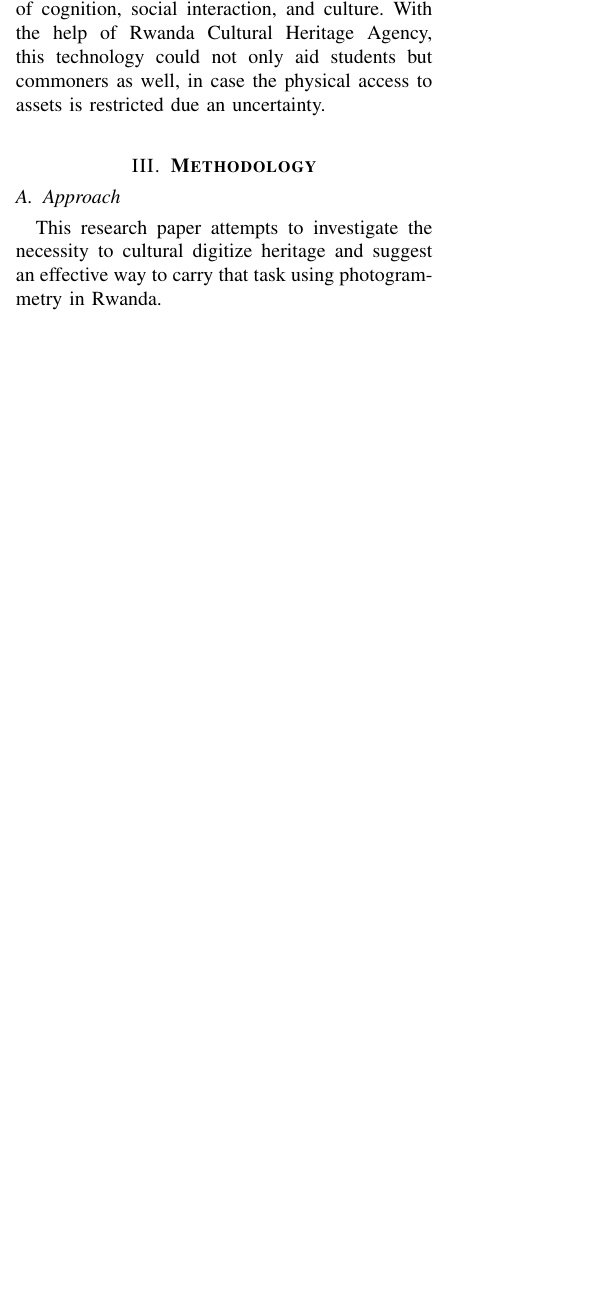
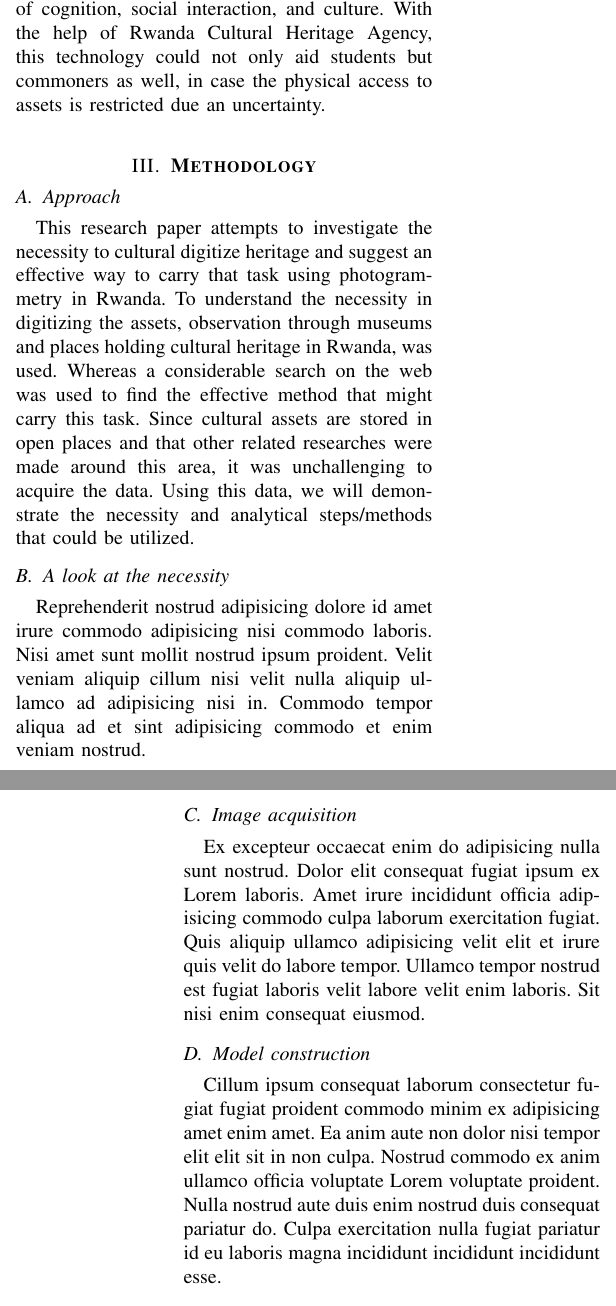
Before and after one commit to nshutijean/cost-effective-CRP-digitization-rwanda, a LaTeX paper (LR.tex): part of one column of page 2 of 3 before the commit and two parts of the columns of pages 2 and 3 of 4 after it, the two joined at a grey line, cut so that both start at the same text, the shorter picture padded with empty space. Compiled offline with pdfLaTeX.

Commit message:
added methods used to reach the research question

```diff
--- a/LR.tex
+++ b/LR.tex
@@ -89,4 +89,13 @@ Rwanda Cultural Heritage Agency, this technology could not only aid students but
 
 \section{\textbf{Methodology}}
 \subsection{Approach}
-This research paper attempts to investigate the necessity to cultural digitize heritage and suggest an effective way to carry that task using photogrammetry in Rwanda.
+This research paper attempts to investigate the necessity to cultural digitize heritage and suggest an effective way to carry that task using photogrammetry in Rwanda. To understand the necessity in digitizing the assets, observation through museums and places holding cultural heritage in Rwanda, was used. Whereas a considerable search on the web was used to find the effective method that might carry this task. Since cultural assets are stored in open places and that other related researches were made around this area, it was unchallenging to acquire the data. Using this data, we will demonstrate the necessity and analytical steps/methods that could be utilized.
+
+\subsection{A look at the necessity}
+Reprehenderit nostrud adipisicing dolore id amet irure commodo adipisicing nisi commodo laboris. Nisi amet sunt mollit nostrud ipsum proident. Velit veniam aliquip cillum nisi velit nulla aliquip ullamco ad adipisicing nisi in. Commodo tempor aliqua ad et sint adipisicing commodo et enim veniam nostrud.
+
+\subsection{Image acquisition}
+Ex excepteur occaecat enim do adipisicing nulla sunt nostrud. Dolor elit consequat fugiat ipsum ex Lorem laboris. Amet irure incididunt officia adipisicing commodo culpa laborum exercitation fugiat. Quis aliquip ullamco adipisicing velit elit et irure quis velit do labore tempor. Ullamco tempor nostrud est fugiat laboris velit labore velit enim laboris. Sit nisi enim consequat eiusmod.
+
+\subsection{Model construction}
+Cillum ipsum consequat laborum consectetur fugiat fugiat proident commodo minim ex adipisicing amet enim amet. Ea anim aute non dolor nisi tempor elit elit sit in non culpa. Nostrud commodo ex anim ullamco officia voluptate Lorem voluptate proident. Nulla nostrud aute duis enim nostrud duis consequat pariatur do. Culpa exercitation nulla fugiat pariatur id eu laboris magna incididunt incididunt incididunt esse.
```
Also changed, not shown: LR.pdf, LR.tex (12 more changed lines).
